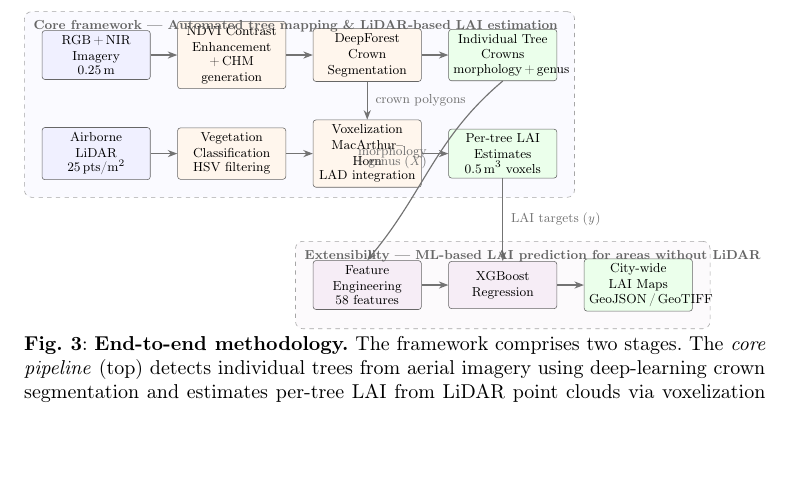
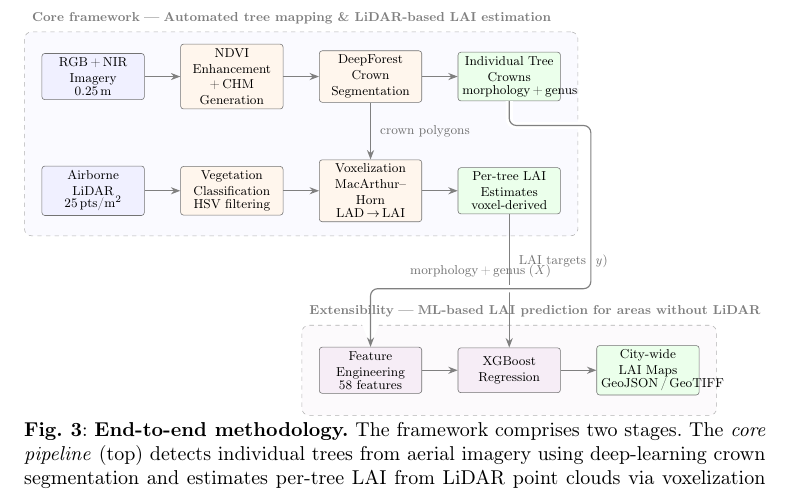
Before and after one commit to thrmnn/LAI, a LaTeX paper (draft/sn-article.tex, which reads draft/figures/methods/pipeline_diagram.tex): part of page 5 of 22, cut so that both start at the same text, the shorter picture padded with empty space. Compiled offline with pdfLaTeX.

Commit message:
fix: pipeline diagram — clean routing with bridge, fix label placement
- Route crowns→features via right margin (x=12.2) with rounded
  corners, using white preaction bridge over LAI→XGBoost vertical
- LAI→XGBoost is now a clean vertical (same column x=10.2)
- DeepForest→Voxel remains clean vertical (x=6.8)
- All labels repositioned to avoid overlaps with boxes/borders
- Increased row 3 gap (y=-7.2) for clearer group separation
- Group titles placed above dashed borders with consistent spacing
- Zero arrow-through-box crossings

Co-Authored-By: Claude Opus 4.6 (1M context) <noreply@anthropic.com>

```diff
--- a/draft/figures/methods/pipeline_diagram.tex
+++ b/draft/figures/methods/pipeline_diagram.tex
@@ -2,118 +2,116 @@
 \centering
 \resizebox{\textwidth}{!}{%
 \begin{tikzpicture}[
-    % ── Global ──
     >=Stealth,
     % ── Node styles ──
-    data/.style={rectangle, draw=black!60, fill=blue!6,
-        rounded corners=2pt, minimum height=1.15cm, minimum width=2.6cm,
-        align=center, font=\small, text width=2.4cm},
-    process/.style={rectangle, draw=black!60, fill=orange!7,
-        rounded corners=2pt, minimum height=1.15cm, minimum width=2.6cm,
-        align=center, font=\small, text width=2.4cm},
-    output/.style={rectangle, draw=black!60, fill=green!8,
-        rounded corners=2pt, minimum height=1.15cm, minimum width=2.6cm,
-        align=center, font=\small, text width=2.4cm},
-    mlbox/.style={rectangle, draw=black!60, fill=violet!7,
-        rounded corners=2pt, minimum height=1.15cm, minimum width=2.6cm,
-        align=center, font=\small, text width=2.4cm},
-    % ── Arrow styles ──
-    arr/.style={->, thick, black!55},
-    arrlabel/.style={font=\scriptsize, text=black!55},
+    data/.style={rectangle, draw=black!55, fill=blue!6,
+        rounded corners=2pt, minimum height=1.1cm, minimum width=2.5cm,
+        align=center, font=\small, text width=2.3cm, inner sep=3pt},
+    process/.style={rectangle, draw=black!55, fill=orange!7,
+        rounded corners=2pt, minimum height=1.1cm, minimum width=2.5cm,
+        align=center, font=\small, text width=2.3cm, inner sep=3pt},
+    output/.style={rectangle, draw=black!55, fill=green!8,
+        rounded corners=2pt, minimum height=1.1cm, minimum width=2.5cm,
+        align=center, font=\small, text width=2.3cm, inner sep=3pt},
+    mlbox/.style={rectangle, draw=black!55, fill=violet!7,
+        rounded corners=2pt, minimum height=1.1cm, minimum width=2.5cm,
+        align=center, font=\small, text width=2.3cm, inner sep=3pt},
+    % ── Arrow & label styles ──
+    arr/.style={->, thick, black!50},
+    lbl/.style={font=\scriptsize, text=black!55},
     % ── Group styles ──
-    groupbox/.style={draw=black!35, dashed, rounded corners=5pt, inner sep=10pt},
-    glabel/.style={font=\small\bfseries, text=black!60},
+    grp/.style={draw=black!30, dashed, rounded corners=5pt},
+    gtitle/.style={font=\small\bfseries, text=black!50},
 ]
 
-% ── Column centres: 0, 3.3, 6.6, 9.9  (rows 1–2) ──
-% ── Row centres:    0 (row 1), −2.4 (row 2), −5.6 (row 3) ──
+% ═══════════════════════════════════════════════════════
+% COORDINATES
+%   Columns: 0, 3.4, 6.8, 10.2  (core)  +  13.6 (maps)
+%   Row 1: y = 0      Row 2: y = −2.8     Row 3: y = −7.2
+% ═══════════════════════════════════════════════════════
 
-% ===========================================================
-% ROW 1 — Imagery path
-% ===========================================================
-\node[data]    (rgb)        at (0,0)     {RGB\,+\,NIR\\Imagery\\[-1pt]{\scriptsize 0.25\,m}};
-\node[process] (preprocess) at (3.3,0)   {NDVI Contrast\\Enhancement\\[-1pt]{\scriptsize +\,CHM generation}};
-\node[process] (deepforest) at (6.6,0)   {DeepForest\\Crown\\Segmentation};
-\node[output]  (crowns)     at (9.9,0)   {Individual Tree\\Crowns\\[-1pt]{\scriptsize morphology\,+\,genus}};
+% ── ROW 1: Imagery path ──
+\node[data]    (rgb)        at (0,    0)    {RGB\,+\,NIR\\Imagery\\[-2pt]{\scriptsize 0.25\,m}};
+\node[process] (preprocess) at (3.4,  0)    {NDVI Enhancement\\+\,CHM Generation};
+\node[process] (deepforest) at (6.8,  0)    {DeepForest\\Crown\\Segmentation};
+\node[output]  (crowns)     at (10.2, 0)    {Individual Tree\\Crowns\\[-2pt]{\scriptsize morphology\,+\,genus}};
 
-% ===========================================================
-% ROW 2 — LiDAR path
-% ===========================================================
-\node[data]    (lidar)   at (0,-2.4)   {Airborne\\LiDAR\\[-1pt]{\scriptsize 25\,pts/m\textsuperscript{2}}};
-\node[process] (vegclas) at (3.3,-2.4) {Vegetation\\Classification\\[-1pt]{\scriptsize HSV filtering}};
-\node[process] (voxel)   at (6.6,-2.4) {Voxelization\\MacArthur--Horn\\[-1pt]{\scriptsize LAD integration}};
-\node[output]  (lai)     at (9.9,-2.4) {Per-tree LAI\\Estimates\\[-1pt]{\scriptsize 0.5\,m\textsuperscript{3} voxels}};
+% ── ROW 2: LiDAR path ──
+\node[data]    (lidar)   at (0,   -2.8) {Airborne\\LiDAR\\[-2pt]{\scriptsize 25\,pts/m\textsuperscript{2}}};
+\node[process] (vegclas) at (3.4, -2.8) {Vegetation\\Classification\\[-2pt]{\scriptsize HSV filtering}};
+\node[process] (voxel)   at (6.8, -2.8) {Voxelization\\MacArthur--Horn\\[-2pt]{\scriptsize LAD\,$\rightarrow$\,LAI}};
+\node[output]  (lai)     at (10.2,-2.8) {Per-tree LAI\\Estimates\\[-2pt]{\scriptsize voxel-derived}};
 
-% ===========================================================
-% ROW 1–2 horizontal arrows
-% ===========================================================
+% ── ROW 3: ML prediction ──
+\node[mlbox]  (features) at (6.8, -7.2) {Feature\\Engineering\\[-2pt]{\scriptsize 58 features}};
+\node[mlbox]  (xgboost)  at (10.2,-7.2) {XGBoost\\Regression};
+\node[output] (maps)     at (13.6,-7.2) {City-wide\\LAI Maps\\[-2pt]{\scriptsize GeoJSON\,/\,GeoTIFF}};
+
+% ═══════════════════════════════════════════════════════
+% HORIZONTAL ARROWS (within rows)
+% ═══════════════════════════════════════════════════════
 \draw[arr] (rgb)        -- (preprocess);
 \draw[arr] (preprocess) -- (deepforest);
 \draw[arr] (deepforest) -- (crowns);
 \draw[arr] (lidar)      -- (vegclas);
-\draw[arr] (vegclas)     -- (voxel);
-\draw[arr] (voxel)       -- (lai);
+\draw[arr] (vegclas)    -- (voxel);
+\draw[arr] (voxel)      -- (lai);
+\draw[arr] (features)   -- (xgboost);
+\draw[arr] (xgboost)    -- (maps);
 
-% ===========================================================
-% Cross-connection: DeepForest → Voxelization (vertical)
-% Crown polygons define the per-tree extraction regions
-% ===========================================================
-\draw[arr]
-    (deepforest.south) -- (voxel.north)
-    node[midway, right=2pt, arrlabel] {crown polygons};
+% ═══════════════════════════════════════════════════════
+% VERTICAL: DeepForest → Voxelization (col 3)
+% Crown polygons define per-tree LiDAR extraction regions
+% ═══════════════════════════════════════════════════════
+\draw[arr] (deepforest.south) -- (voxel.north)
+    node[midway, right=3pt, lbl] {crown polygons};
 
-% ===========================================================
-% GROUP BOX 1 — Core pipeline
-% ===========================================================
+% ═══════════════════════════════════════════════════════
+% INTER-GROUP 1: LAI → XGBoost (same column, straight down)
+% Draw FIRST so the bridge arrow paints over it cleanly
+% ═══════════════════════════════════════════════════════
+\draw[arr] (lai.south) -- (xgboost.north)
+    node[pos=0.35, right=3pt, lbl] {LAI targets\;(\textit{y})};
+
+% ═══════════════════════════════════════════════════════
+% INTER-GROUP 2: Crowns → Features (routed right side)
+% Uses white preaction to bridge over the LAI→XGBoost line
+% Path: down → right → down (right margin) → left → down
+% ═══════════════════════════════════════════════════════
+\draw[arr, rounded corners=5pt,
+      preaction={draw, white, line width=5pt}]
+    (crowns.south)
+    -- (10.2, -1.2)           % down from crowns
+    -- (12.2, -1.2)           % right (outside all boxes)
+    -- (12.2, -5.2)           % down right margin
+    -- ( 6.8, -5.2)           % left across gap (bridges LAI arrow)
+    -- (features.north);      % down into features
+\node[lbl, anchor=south] at (9.5, -5.05)
+    {morphology\,+\,genus\;(\textit{X})};
+
+% ═══════════════════════════════════════════════════════
+% GROUP BOXES
+% ═══════════════════════════════════════════════════════
+
+% Core pipeline
 \begin{pgfonlayer}{background}
-    \node[groupbox, fill=blue!2,
-          fit=(rgb)(lidar)(crowns)(lai), inner sep=12pt] (g1) {};
+    \node[grp, fill=blue!2,
+          fit=(rgb)(lidar)(crowns)(lai),
+          inner xsep=12pt, inner ysep=14pt] (g1) {};
 \end{pgfonlayer}
-\node[glabel, anchor=north west]
-    at ([xshift=3pt, yshift=-3pt]g1.north west)
-    {Core framework --- Automated tree mapping \& LiDAR-based LAI estimation};
+\node[gtitle, anchor=south west]
+    at ([xshift=2pt, yshift=2pt]g1.north west)
+    {Core framework\;\textemdash\;Automated tree mapping \& LiDAR-based LAI estimation};
 
-% ===========================================================
-% ROW 3 — ML prediction  (feature eng @ col 3, xgboost @ col 4)
-% ===========================================================
-\node[mlbox]  (features) at (6.6,-5.6) {Feature\\Engineering\\[-1pt]{\scriptsize 58 features}};
-\node[mlbox]  (xgboost)  at (9.9,-5.6) {XGBoost\\Regression};
-\node[output] (maps)     at (13.2,-5.6) {City-wide\\LAI Maps\\[-1pt]{\scriptsize GeoJSON\,/\,GeoTIFF}};
-
-% ===========================================================
-% ROW 3 horizontal arrows
-% ===========================================================
-\draw[arr] (features) -- (xgboost);
-\draw[arr] (xgboost)  -- (maps);
-
-% ===========================================================
-% Inter-group arrow 1:  crowns → features  (curved, arcs left)
-% Carries morphological features + genus  (the X for training)
-% ===========================================================
-\draw[arr]
-    (crowns.south) to[out=-140, in=50]
-    node[pos=0.45, left=3pt, arrlabel, align=right]
-         {morphology\\[-2pt]+\,genus\;(\textit{X})}
-    (features.north);
-
-% ===========================================================
-% Inter-group arrow 2:  LAI → XGBoost  (vertical, same column)
-% Carries LiDAR-derived LAI as training targets  (the y)
-% ===========================================================
-\draw[arr]
-    (lai.south) -- (xgboost.north)
-    node[midway, right=2pt, arrlabel] {LAI targets\;(\textit{y})};
-
-% ===========================================================
-% GROUP BOX 2 — ML extensibility
-% ===========================================================
+% ML extensibility
 \begin{pgfonlayer}{background}
-    \node[groupbox, fill=violet!2,
-          fit=(features)(xgboost)(maps), inner sep=12pt] (g2) {};
+    \node[grp, fill=violet!2,
+          fit=(features)(xgboost)(maps),
+          inner xsep=12pt, inner ysep=14pt] (g2) {};
 \end{pgfonlayer}
-\node[glabel, anchor=north west]
-    at ([xshift=3pt, yshift=-3pt]g2.north west)
-    {Extensibility --- ML-based LAI prediction for areas without LiDAR};
+\node[gtitle, anchor=south west]
+    at ([xshift=2pt, yshift=2pt]g2.north west)
+    {Extensibility\;\textemdash\;ML-based LAI prediction for areas without LiDAR};
 
 \end{tikzpicture}%
 }% end resizebox
```
